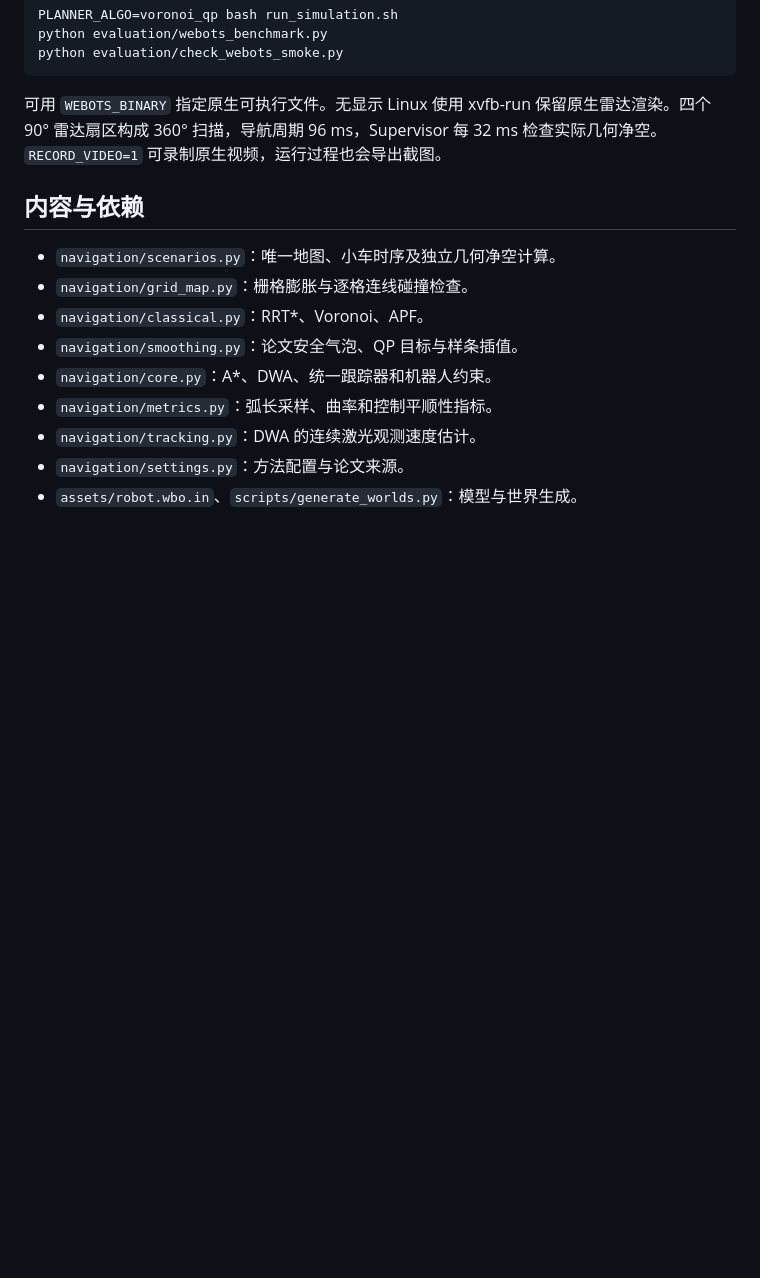
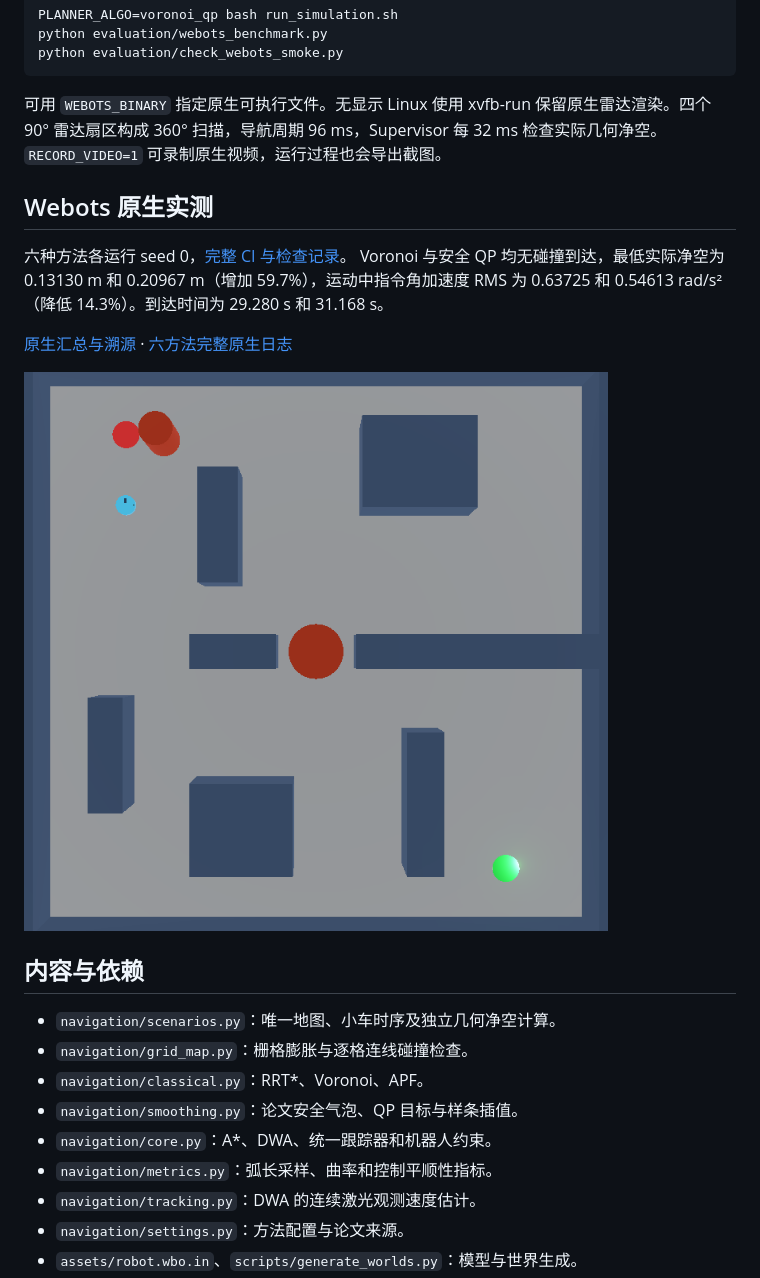
Before and after one commit to Yandick/webots-path-planning-benchmark, a Markdown page: README.md, the part around the change. Rendered like a GitHub page; pictures changed too: results/webots_scene.png (added); blank space fills up the shorter version.

Commit message:
Archive Webots safety and smoothness validation with reproducible evidence

```diff
--- a/README.md
+++ b/README.md
@@ -69,6 +69,15 @@ python evaluation/check_webots_smoke.py
 
 可用 `WEBOTS_BINARY` 指定原生可执行文件。无显示 Linux 使用 xvfb-run 保留原生雷达渲染。四个 90° 雷达扇区构成 360° 扫描，导航周期 96 ms，Supervisor 每 32 ms 检查实际几何净空。`RECORD_VIDEO=1` 可录制原生视频，运行过程也会导出截图。
 
+## Webots 原生实测
+
+六种方法各运行 seed 0，[完整 CI 与检查记录](https://github.com/Yandick/webots-path-planning-benchmark/actions/runs/43815885972)。
+Voronoi 与安全 QP 均无碰撞到达，最低实际净空为 0.13130 m 和 0.20967 m（增加 59.7%），运动中指令角加速度 RMS 为 0.63725 和 0.54613 rad/s²（降低 14.3%）。到达时间为 29.280 s 和 31.168 s。
+
+[原生汇总与溯源](results/webots_validation.json) · [六方法完整原生日志](results/webots_raw_runs.json.gz)
+
+![Webots 原生截图，t=28s](results/webots_scene.png)
+
 ## 内容与依赖
 
 - `navigation/scenarios.py`：唯一地图、小车时序及独立几何净空计算。
```
Also changed, not shown: docs/coursework_path_planning_report.md (+33 -0 lines), 3 other files.
